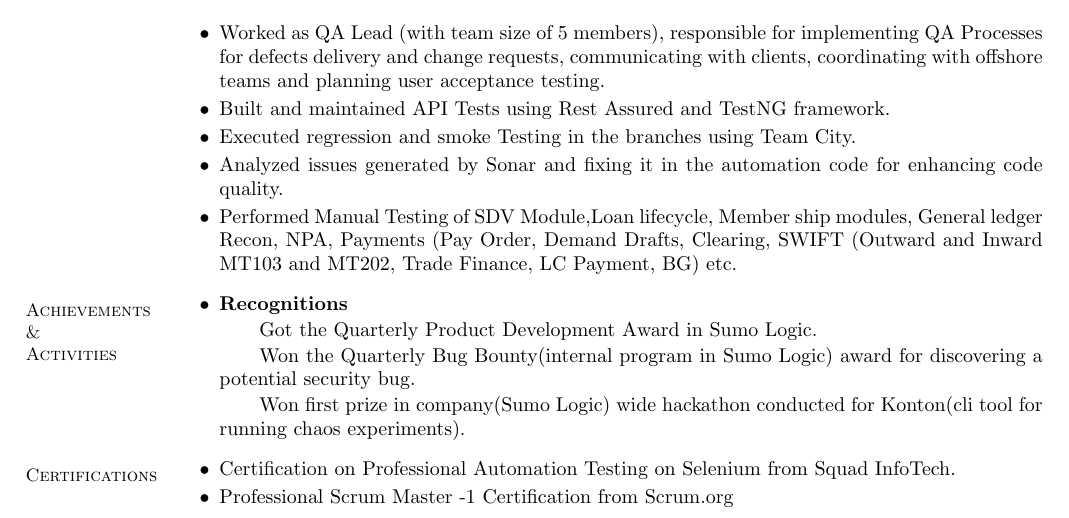
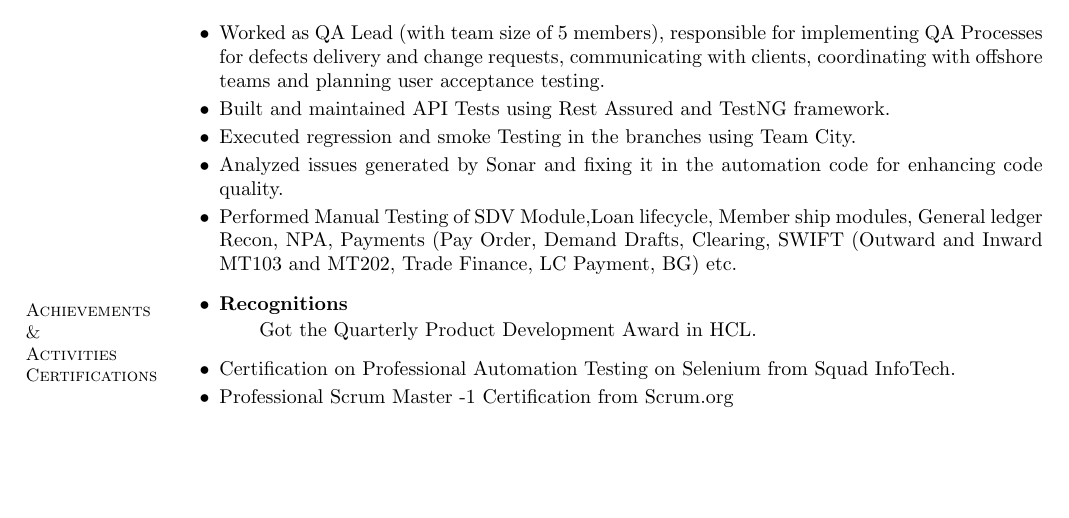
Before and after one commit to himanshu219/latexresume, a LaTeX CV (Priyta.tex): part of the page, cut so that both start at the same text, the shorter picture padded with empty space. Compiled offline with pdfLaTeX.

Commit message:
Update Priyta.tex

```diff
--- a/Priyta.tex
+++ b/Priyta.tex
@@ -85,10 +85,7 @@
 \vspace{0mm}
     \begin{itemize}
             \item \textbf{Recognitions} \vspace{0mm}
-                \subitem Got the Quarterly Product Development Award in Sumo Logic.
-                \subitem Won the Quarterly Bug Bounty(internal program in Sumo Logic) award for discovering a potential security bug.
-            % \item \textbf{Hackathons} \vspace{0mm}
-                \subitem Won first prize in company(Sumo Logic) wide hackathon conducted for Konton(cli tool for running chaos experiments).
+                \subitem Got the Quarterly Product Development Award in HCL.
     \end{itemize}
 
 \section{\mysidestyle Certifications}
```
